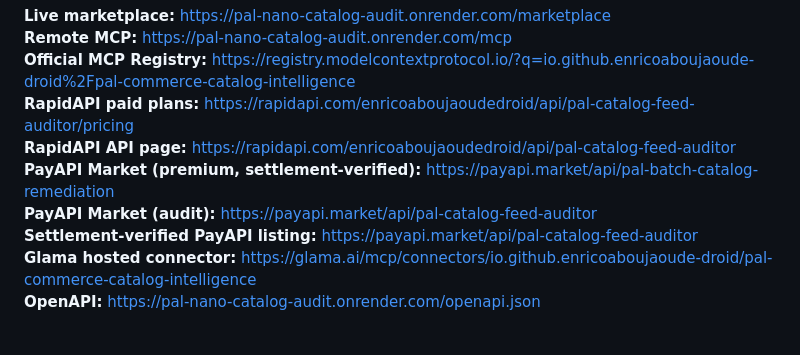
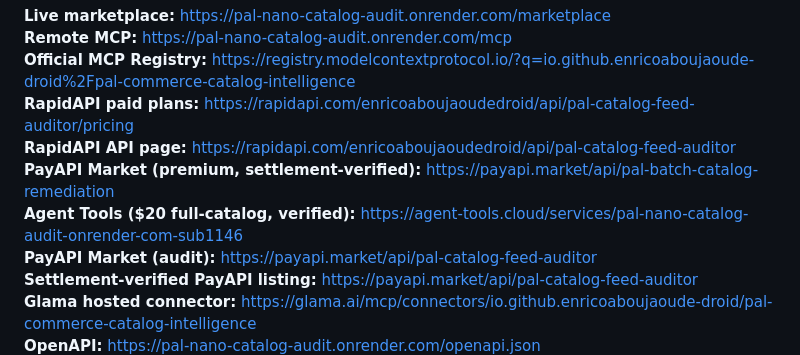
Before and after one commit to enricoaboujaoude-droid/practical-automation-lab, a Markdown page: README.md, the part around the change. Drawn GitHub-style; blank space fills up the shorter version.

Commit message:
Add verified $20 Agent Tools listing

```diff
--- a/README.md
+++ b/README.md
@@ -14,6 +14,7 @@ PAL exposes a production **MCP + x402 API** for ecommerce product-feed intellige
 **RapidAPI paid plans:** https://rapidapi.com/enricoaboujaoudedroid/api/pal-catalog-feed-auditor/pricing
 **RapidAPI API page:** https://rapidapi.com/enricoaboujaoudedroid/api/pal-catalog-feed-auditor
 **PayAPI Market (premium, settlement-verified):** https://payapi.market/api/pal-batch-catalog-remediation
+**Agent Tools ($20 full-catalog, verified):** https://agent-tools.cloud/services/pal-nano-catalog-audit-onrender-com-sub1146
 **PayAPI Market (audit):** https://payapi.market/api/pal-catalog-feed-auditor
 **Settlement-verified PayAPI listing:** https://payapi.market/api/pal-catalog-feed-auditor
 **Glama hosted connector:** https://glama.ai/mcp/connectors/io.github.enricoaboujaoude-droid/pal-commerce-catalog-intelligence
```
